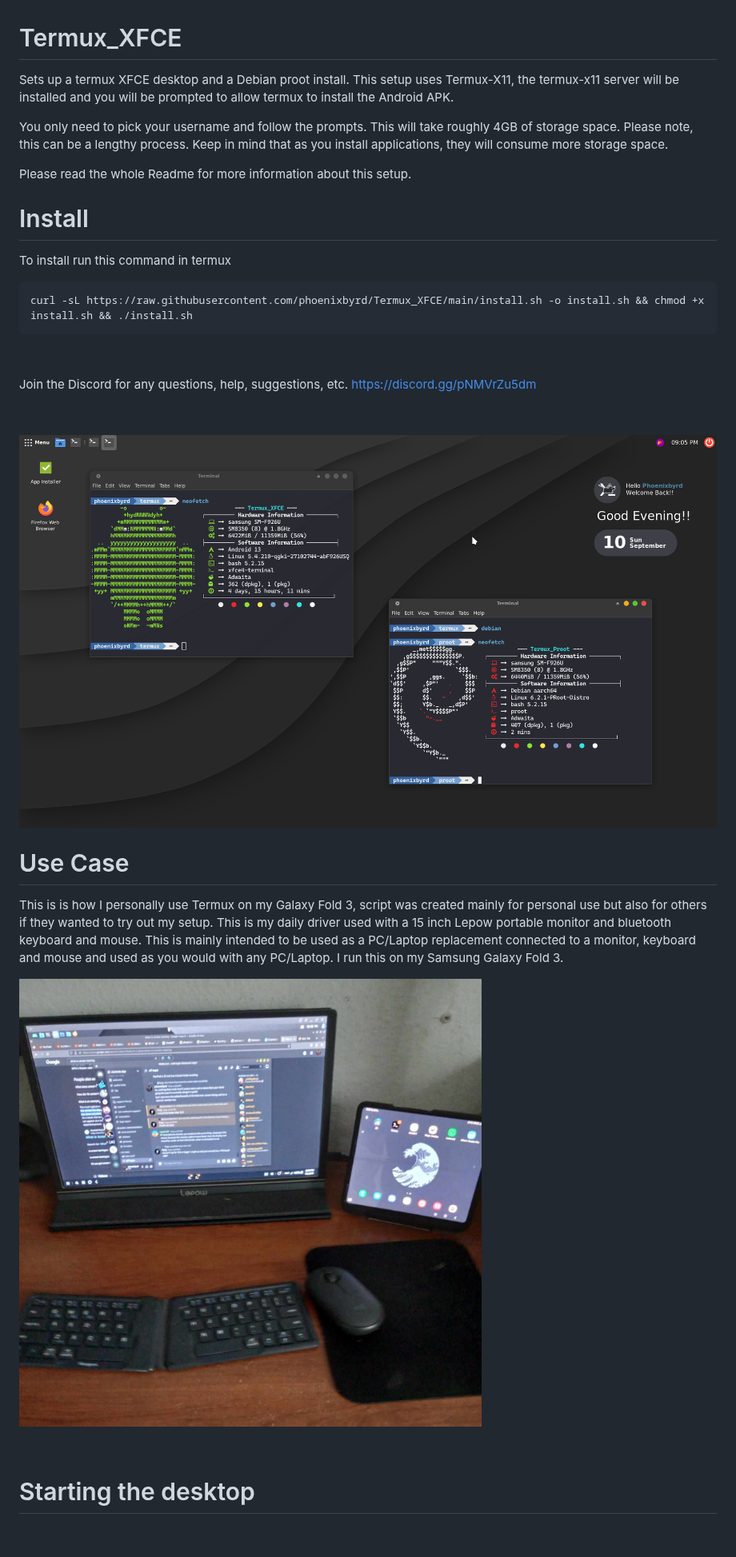
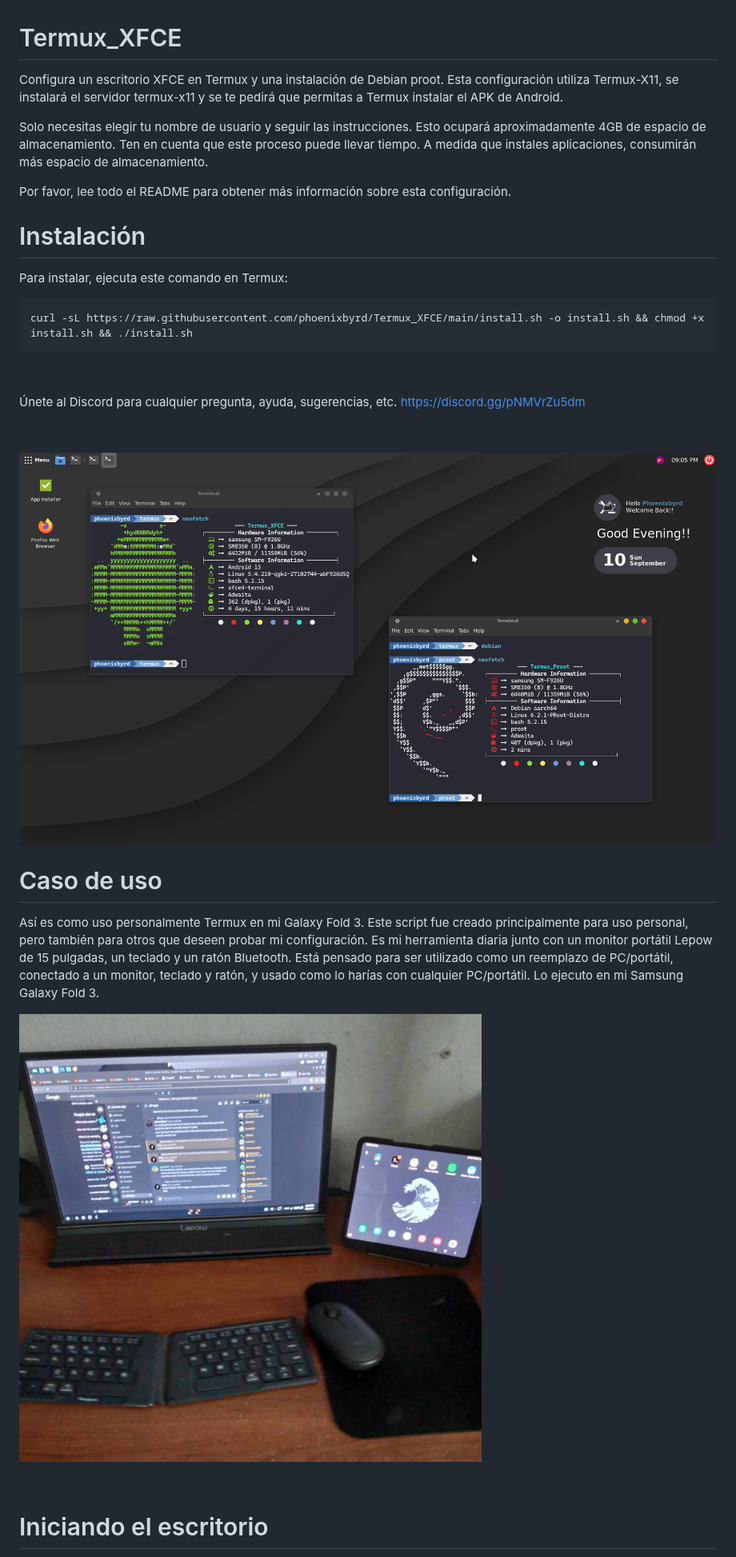
Before and after one commit to phoenixbyrd/Termux_XFCE, a Markdown page: README.md, the part around one of its changes. Shown at 80% size. Rendered like a GitHub page; blank space fills up the shorter version.

````diff
--- a/README.md
+++ b/README.md
@@ -1,14 +1,15 @@
 # Termux_XFCE
 
-Sets up a termux XFCE desktop and a Debian proot install. This setup uses Termux-X11, the termux-x11 server will be installed and you will be prompted to allow termux to install the Android APK.
+Configura un escritorio XFCE en Termux y una instalación de Debian proot. Esta configuración utiliza Termux-X11, se instalará el servidor termux-x11 y se te pedirá que permitas a Termux instalar el APK de Android.
 
-You only need to pick your username and follow the prompts. This will take roughly 4GB of storage space. Please note, this can be a lengthy process. Keep in mind that as you install applications, they will consume more storage space.
+Solo necesitas elegir tu nombre de usuario y seguir las instrucciones. Esto ocupará aproximadamente 4GB de espacio de almacenamiento. Ten en cuenta que este proceso puede llevar tiempo. A medida que instales aplicaciones, consumirán más espacio de almacenamiento.
 
-Please read the whole Readme for more information about this setup.
+Por favor, lee todo el README para obtener más información sobre esta configuración.
 
-# Install
 
-To install run this command in termux
+# Instalación
+
+Para instalar, ejecuta este comando en Termux:
 
 ```
 curl -sL https://raw.githubusercontent.com/phoenixbyrd/Termux_XFCE/main/install.sh -o install.sh && chmod +x install.sh && ./install.sh
@@ -16,7 +17,8 @@ curl -sL https://raw.githubusercontent.com/phoenixbyrd/Termux_XFCE/main/install.
 &nbsp;
 
 
-Join the Discord for any questions, help, suggestions, etc. [https://discord.gg/pNMVrZu5dm](https://discord.gg/pNMVrZu5dm)
+Únete al Discord para cualquier pregunta, ayuda, sugerencias, etc. [https://discord.gg/pNMVrZu5dm](https://discord.gg/pNMVrZu5dm)
+
 
 &nbsp;
 
@@ -24,6 +26,6 @@ Join the Discord for any questions, help, suggestions, etc. [https://discord.gg/
 
 
-# Use Case
+# Caso de uso
 
-This is is how I personally use Termux on my Galaxy Fold 3, script was created mainly for personal use but also for others if they wanted to try out my setup. This is my daily driver used with a 15 inch Lepow portable monitor and bluetooth keyboard and mouse. This is mainly intended to be used as a PC/Laptop replacement connected to a monitor, keyboard and mouse and used as you would with any PC/Laptop. I run this on my Samsung Galaxy Fold 3.
+Así es como uso personalmente Termux en mi Galaxy Fold 3. Este script fue creado principalmente para uso personal, pero también para otros que deseen probar mi configuración. Es mi herramienta diaria junto con un monitor portátil Lepow de 15 pulgadas, un teclado y un ratón Bluetooth. Está pensado para ser utilizado como un reemplazo de PC/portátil, conectado a un monitor, teclado y ratón, y usado como lo harías con cualquier PC/portátil. Lo ejecuto en mi Samsung Galaxy Fold 3.
 
@@ -31,5 +33,5 @@ This is is how I personally use Termux on my Galaxy Fold 3, script was created m
 
 &nbsp;
 
-# Starting the desktop
+# Iniciando el escritorio
 
````
Also changed, not shown: other parts of README.md (+27 -30 lines).
